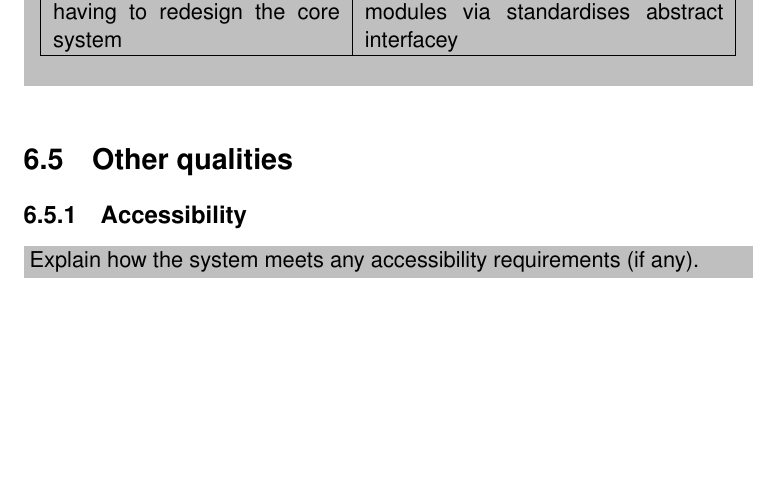
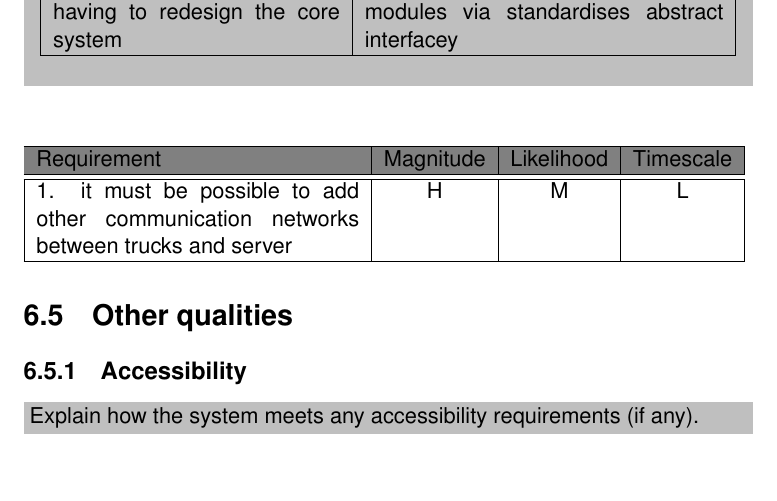
Before and after one commit to Athas/architecture-course-project, a LaTeX document (architectural_design/architectural_design.tex): part of page 40 of 45, cut so that both start at the same text, the shorter picture padded with empty space. Compiled offline with pdfLaTeX.

Commit message:
Evolution

```diff
--- a/architectural_design/architectural_design.tex
+++ b/architectural_design/architectural_design.tex
@@ -1376,6 +1376,19 @@ work performed as part of applying his perspective.
 \end{center}
 }
 
+\begin{center}
+  \begin{tabular}[h!]{| p{0.45\textwidth} | c | c | c |}
+    \hline
+    \rowcolor{gray}
+    Requirement & Magnitude & Likelihood & Timescale \\
+    \hline
+    \hline
+    1. it must be possible to add other communication networks between trucks and server & H & M & L\\
+
+    \hline
+ \end{tabular}
+\end{center}
+
 \section{Other qualities}
 \label{sec:other-qualities}
 
```
Also changed, not shown: architectural_design/architectural_design.pdf, 4 other files.
